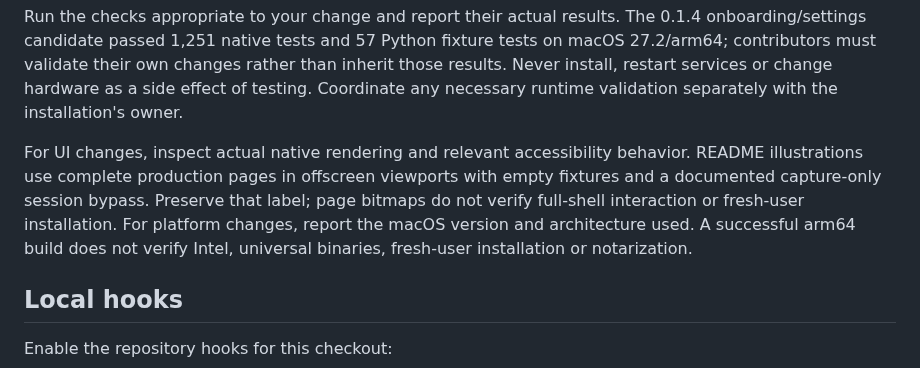
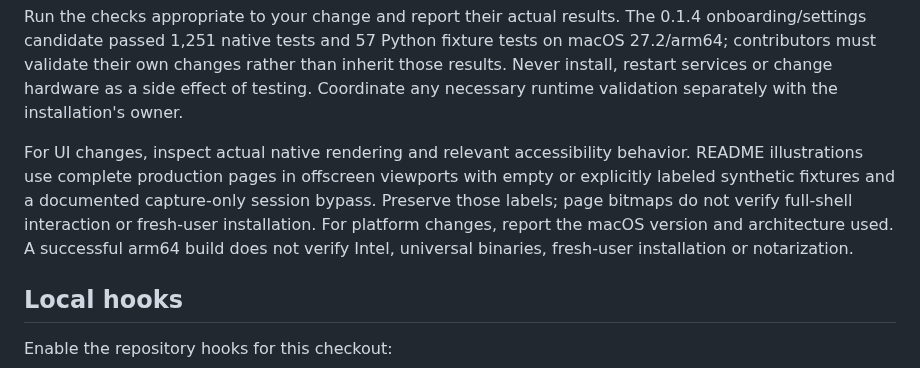
Before and after one commit to Dodothereal/UniApi-public, a Markdown page: CONTRIBUTING.md, the part around the change. GitHub-like rendering.

```diff
--- a/CONTRIBUTING.md
+++ b/CONTRIBUTING.md
@@ -27,7 +27,7 @@ python3 tools/scan_secrets.py
 
 Run the checks appropriate to your change and report their actual results. The 0.1.4 onboarding/settings candidate passed 1,251 native tests and 57 Python fixture tests on macOS 27.2/arm64; contributors must validate their own changes rather than inherit those results. Never install, restart services or change hardware as a side effect of testing. Coordinate any necessary runtime validation separately with the installation's owner.
 
-For UI changes, inspect actual native rendering and relevant accessibility behavior. README illustrations use complete production pages in offscreen viewports with empty fixtures and a documented capture-only session bypass. Preserve that label; page bitmaps do not verify full-shell interaction or fresh-user installation. For platform changes, report the macOS version and architecture used. A successful arm64 build does not verify Intel, universal binaries, fresh-user installation or notarization.
+For UI changes, inspect actual native rendering and relevant accessibility behavior. README illustrations use complete production pages in offscreen viewports with empty or explicitly labeled synthetic fixtures and a documented capture-only session bypass. Preserve those labels; page bitmaps do not verify full-shell interaction or fresh-user installation. For platform changes, report the macOS version and architecture used. A successful arm64 build does not verify Intel, universal binaries, fresh-user installation or notarization.
 
 ## Local hooks
 
```
Also changed, not shown: README.md (+10 -3 lines), docs/VALIDATION.md (+22 -0 lines), assets/screenshots/stats-populated-dark.png (added), assets/screenshots/stats-populated-light.png (added), 2 other files.
